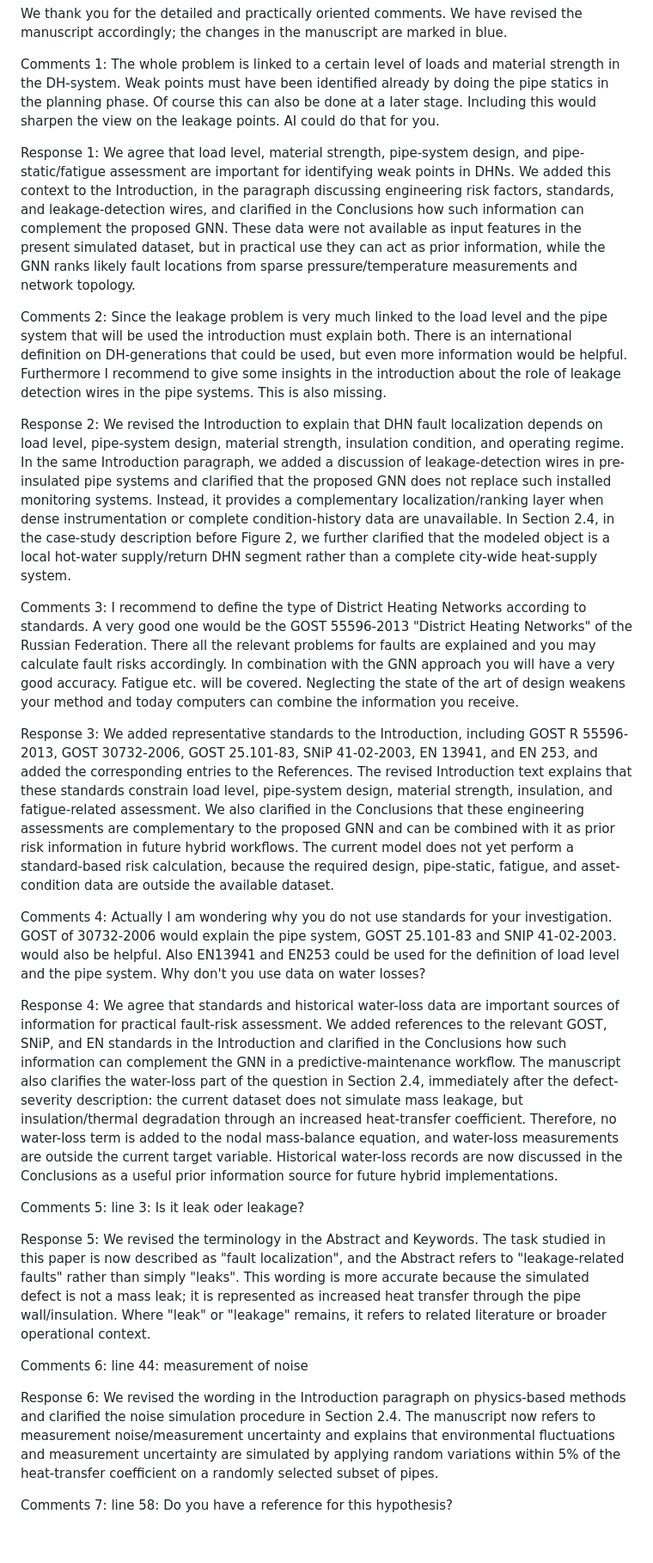
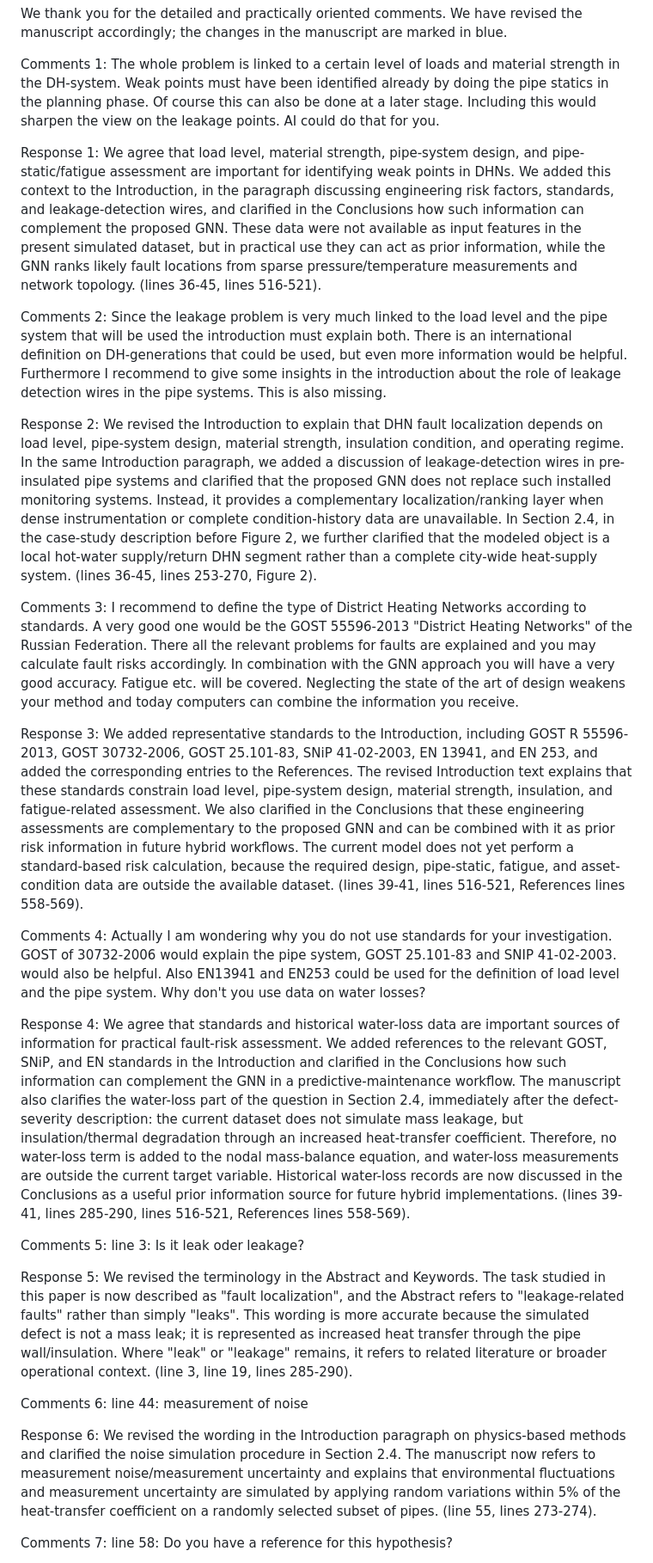
Before and after one commit to LabADTHeatNet/HNN, a Markdown page: article/review_round1/answer 2.md, the part around one of its changes. Shown at 86% size. GitHub-like rendering; blank space fills up the shorter version.

```diff
--- a/article/review_round1/answer 2.md
+++ b/article/review_round1/answer 2.md
@@ -6,27 +6,27 @@ We thank you for the detailed and practically oriented comments. We have revised
 
 Comments 1: The whole problem is linked to a certain level of loads and material strength in the DH-system. Weak points must have been identified already by doing the pipe statics in the planning phase. Of course this can also be done at a later stage. Including this would sharpen the view on the leakage points. AI could do that for you.
 
-Response 1: We agree that load level, material strength, pipe-system design, and pipe-static/fatigue assessment are important for identifying weak points in DHNs. We added this context to the Introduction, in the paragraph discussing engineering risk factors, standards, and leakage-detection wires, and clarified in the Conclusions how such information can complement the proposed GNN. These data were not available as input features in the present simulated dataset, but in practical use they can act as prior information, while the GNN ranks likely fault locations from sparse pressure/temperature measurements and network topology.
+Response 1: We agree that load level, material strength, pipe-system design, and pipe-static/fatigue assessment are important for identifying weak points in DHNs. We added this context to the Introduction, in the paragraph discussing engineering risk factors, standards, and leakage-detection wires, and clarified in the Conclusions how such information can complement the proposed GNN. These data were not available as input features in the present simulated dataset, but in practical use they can act as prior information, while the GNN ranks likely fault locations from sparse pressure/temperature measurements and network topology. (lines 36-45, lines 516-521).
 
 Comments 2: Since the leakage problem is very much linked to the load level and the pipe system that will be used the introduction must explain both. There is an international definition on DH-generations that could be used, but even more information would be helpful. Furthermore I recommend to give some insights in the introduction about the role of leakage detection wires in the pipe systems. This is also missing.
 
-Response 2: We revised the Introduction to explain that DHN fault localization depends on load level, pipe-system design, material strength, insulation condition, and operating regime. In the same Introduction paragraph, we added a discussion of leakage-detection wires in pre-insulated pipe systems and clarified that the proposed GNN does not replace such installed monitoring systems. Instead, it provides a complementary localization/ranking layer when dense instrumentation or complete condition-history data are unavailable. In Section 2.4, in the case-study description before Figure 2, we further clarified that the modeled object is a local hot-water supply/return DHN segment rather than a complete city-wide heat-supply system.
+Response 2: We revised the Introduction to explain that DHN fault localization depends on load level, pipe-system design, material strength, insulation condition, and operating regime. In the same Introduction paragraph, we added a discussion of leakage-detection wires in pre-insulated pipe systems and clarified that the proposed GNN does not replace such installed monitoring systems. Instead, it provides a complementary localization/ranking layer when dense instrumentation or complete condition-history data are unavailable. In Section 2.4, in the case-study description before Figure 2, we further clarified that the modeled object is a local hot-water supply/return DHN segment rather than a complete city-wide heat-supply system. (lines 36-45, lines 253-270, Figure 2).
 
 Comments 3: I recommend to define the type of District Heating Networks according to standards. A very good one would be the GOST 55596-2013 "District Heating Networks" of the Russian Federation. There all the relevant problems for faults are explained and you may calculate fault risks accordingly. In combination with the GNN approach you will have a very good accuracy. Fatigue etc. will be covered. Neglecting the state of the art of design weakens your method and today computers can combine the information you receive.
 
-Response 3: We added representative standards to the Introduction, including GOST R 55596-2013, GOST 30732-2006, GOST 25.101-83, SNiP 41-02-2003, EN 13941, and EN 253, and added the corresponding entries to the References. The revised Introduction text explains that these standards constrain load level, pipe-system design, material strength, insulation, and fatigue-related assessment. We also clarified in the Conclusions that these engineering assessments are complementary to the proposed GNN and can be combined with it as prior risk information in future hybrid workflows. The current model does not yet perform a standard-based risk calculation, because the required design, pipe-static, fatigue, and asset-condition data are outside the available dataset.
+Response 3: We added representative standards to the Introduction, including GOST R 55596-2013, GOST 30732-2006, GOST 25.101-83, SNiP 41-02-2003, EN 13941, and EN 253, and added the corresponding entries to the References. The revised Introduction text explains that these standards constrain load level, pipe-system design, material strength, insulation, and fatigue-related assessment. We also clarified in the Conclusions that these engineering assessments are complementary to the proposed GNN and can be combined with it as prior risk information in future hybrid workflows. The current model does not yet perform a standard-based risk calculation, because the required design, pipe-static, fatigue, and asset-condition data are outside the available dataset. (lines 39-41, lines 516-521, References lines 558-569).
 
 Comments 4: Actually I am wondering why you do not use standards for your investigation. GOST of 30732-2006 would explain the pipe system, GOST 25.101-83 and SNIP 41-02-2003. would also be helpful. Also EN13941 and EN253 could be used for the definition of load level and the pipe system. Why don't you use data on water losses?
 
-Response 4: We agree that standards and historical water-loss data are important sources of information for practical fault-risk assessment. We added references to the relevant GOST, SNiP, and EN standards in the Introduction and clarified in the Conclusions how such information can complement the GNN in a predictive-maintenance workflow. The manuscript also clarifies the water-loss part of the question in Section 2.4, immediately after the defect-severity description: the current dataset does not simulate mass leakage, but insulation/thermal degradation through an increased heat-transfer coefficient. Therefore, no water-loss term is added to the nodal mass-balance equation, and water-loss measurements are outside the current target variable. Historical water-loss records are now discussed in the Conclusions as a useful prior information source for future hybrid implementations.
+Response 4: We agree that standards and historical water-loss data are important sources of information for practical fault-risk assessment. We added references to the relevant GOST, SNiP, and EN standards in the Introduction and clarified in the Conclusions how such information can complement the GNN in a predictive-maintenance workflow. The manuscript also clarifies the water-loss part of the question in Section 2.4, immediately after the defect-severity description: the current dataset does not simulate mass leakage, but insulation/thermal degradation through an increased heat-transfer coefficient. Therefore, no water-loss term is added to the nodal mass-balance equation, and water-loss measurements are outside the current target variable. Historical water-loss records are now discussed in the Conclusions as a useful prior information source for future hybrid implementations. (lines 39-41, lines 285-290, lines 516-521, References lines 558-569).
 
 Comments 5: line 3: Is it leak oder leakage?
 
-Response 5: We revised the terminology in the Abstract and Keywords. The task studied in this paper is now described as "fault localization", and the Abstract refers to "leakage-related faults" rather than simply "leaks". This wording is more accurate because the simulated defect is not a mass leak; it is represented as increased heat transfer through the pipe wall/insulation. Where "leak" or "leakage" remains, it refers to related literature or broader operational context.
+Response 5: We revised the terminology in the Abstract and Keywords. The task studied in this paper is now described as "fault localization", and the Abstract refers to "leakage-related faults" rather than simply "leaks". This wording is more accurate because the simulated defect is not a mass leak; it is represented as increased heat transfer through the pipe wall/insulation. Where "leak" or "leakage" remains, it refers to related literature or broader operational context. (line 3, line 19, lines 285-290).
 
 Comments 6: line 44: measurement of noise
 
-Response 6: We revised the wording in the Introduction paragraph on physics-based methods and clarified the noise simulation procedure in Section 2.4. The manuscript now refers to measurement noise/measurement uncertainty and explains that environmental fluctuations and measurement uncertainty are simulated by applying random variations within 5% of the heat-transfer coefficient on a randomly selected subset of pipes.
+Response 6: We revised the wording in the Introduction paragraph on physics-based methods and clarified the noise simulation procedure in Section 2.4. The manuscript now refers to measurement noise/measurement uncertainty and explains that environmental fluctuations and measurement uncertainty are simulated by applying random variations within 5% of the heat-transfer coefficient on a randomly selected subset of pipes. (line 55, lines 273-274).
 
 Comments 7: line 58: Do you have a reference for this hypothesis?
 
```
Also changed, not shown: other parts of article/review_round1/answer 2.md (+11 -11 lines), article/review_round1/answer 1.md (+6 -6 lines), article/review_round1/answer 3.md (+12 -12 lines).
